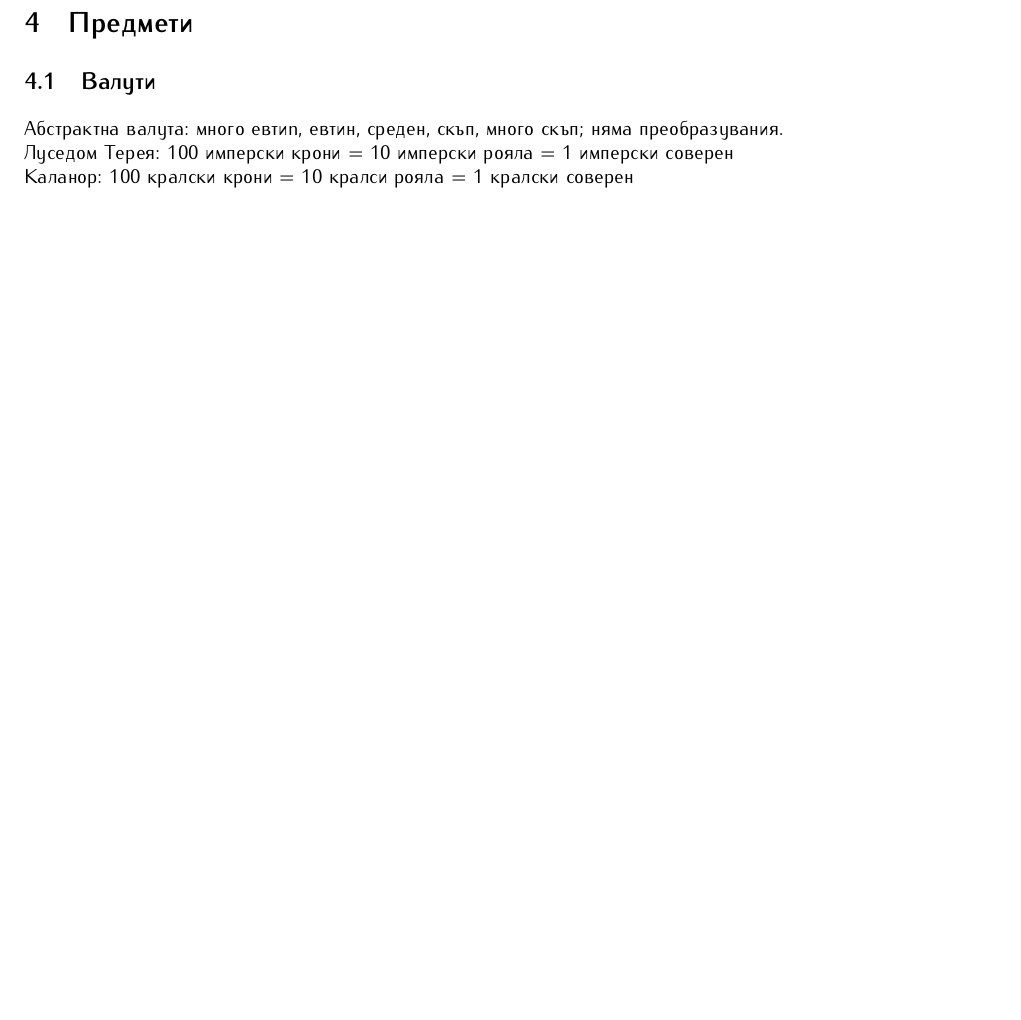
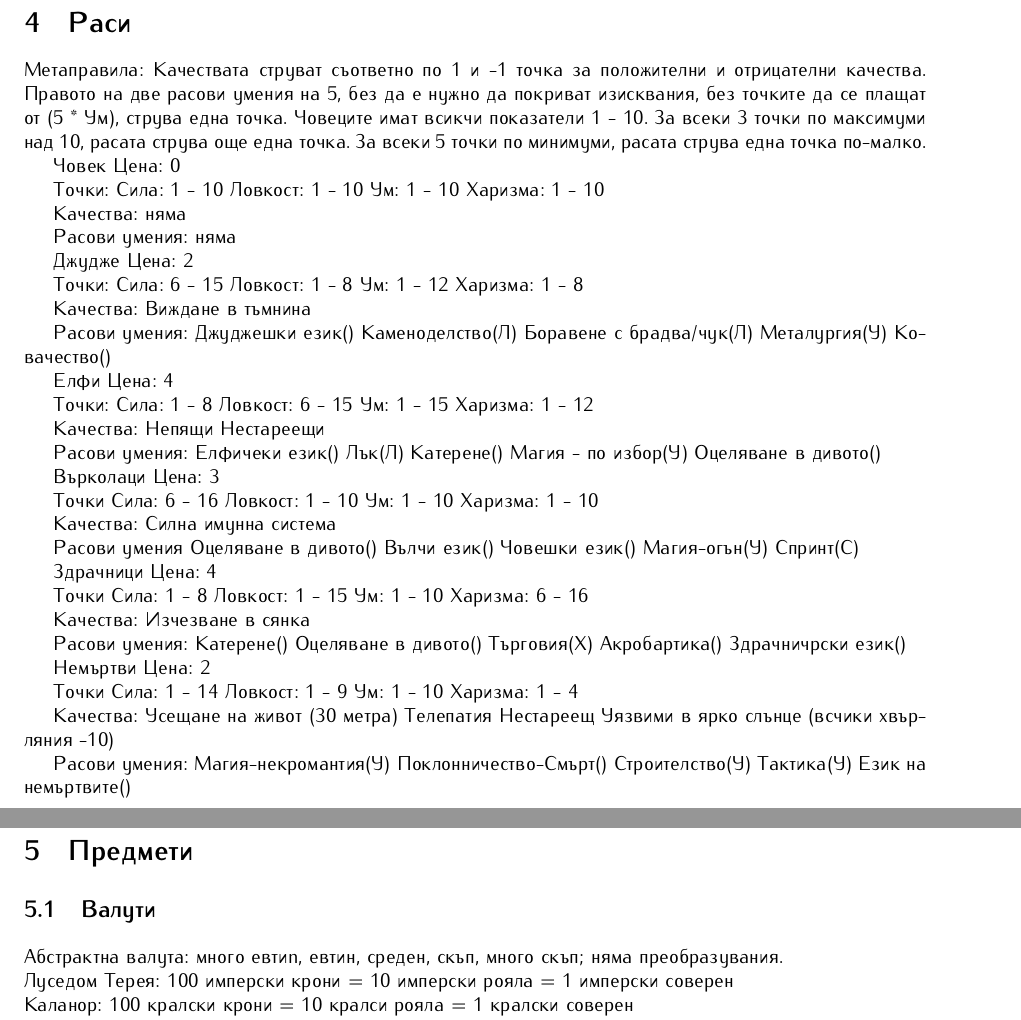
Before and after one commit to MiroslavVitkov/rpg, a LaTeX document (latex/elementaris.tex, which reads latex/races.tex): part of page 13 of 17 before the commit and two parts of pages 12 and 13 of 17 after it, the two joined at a grey line, cut at the place of the change, the shorter picture padded with empty space. Compiled offline with pdfLaTeX.

Commit message:
Some races written in. Very ugly.

```diff
--- /dev/null
+++ b/latex/races.tex
@@ -0,0 +1,126 @@
+\section{Раси}
+Метаправила:
+Качествата струват съответно по 1 и -1 точка за положителни и отрицателни качества.
+Правото на две расови умения на 5, без да е нужно да покриват изисквания, без точките да се плащат от (5 * Ум), струва една точка.
+Човеците имат всикчи показатели 1 - 10.
+За всеки 3 точки по максимуми над 10, расата струва още една точка.
+За всеки 5 точки по минимуми, расата струва една точка по-малко.
+
+Човек
+Цена: 0
+
+Точки:
+Сила: 1 - 10
+Ловкост: 1 - 10
+Ум: 1 - 10
+Харизма: 1 - 10
+
+Качества:
+няма
+
+Расови умения:
+няма
+
+
+Джудже
+Цена: 2
+
+Точки:
+Сила: 6 - 15
+Ловкост: 1 - 8
+Ум: 1 - 12
+Харизма: 1 - 8
+
+Качества:
+Виждане в тъмнина
+
+Расови умения:
+Джуджешки език()
+Каменоделство(Л)
+Боравене с брадва/чук(Л)
+Металургия(У)
+Ковачество()
+
+
+Елфи
+Цена: 4
+
+Точки:
+Сила: 1 - 8
+Ловкост: 6 - 15
+Ум: 1 - 15
+Харизма: 1 - 12
+
+Качества:
+Непящи
+Нестареещи
+
+Расови умения:
+Елфичеки език()
+Лък(Л)
+Катерене()
+Магия - по избор(У)
+Оцеляване в дивото()
+
+
+Върколаци
+Цена: 3
+
+Точки
+Сила: 6 - 16
+Ловкост: 1 - 10
+Ум: 1 - 10
+Харизма: 1 - 10
+
+Качества:
+Силна имунна система
+
+Расови умения
+Оцеляване в дивото()
+Вълчи език()
+Човешки език()
+Магия-огън(У)
+Спринт(С)
+
+
+Здрачници
+Цена: 4
+
+Точки
+Сила: 1 - 8
+Ловкост: 1 - 15
+Ум: 1 - 10
+Харизма: 6 - 16
+
+Качества:
+Изчезване в сянка
+
+Расови умения:
+Катерене()
+Оцеляване в дивото()
+Търговия(Х)
+Акробартика()
+Здрачничрски език()
+
+
+Немъртви
+Цена: 2
+
+Точки
+Сила: 1 - 14
+Ловкост: 1 - 9
+Ум: 1 - 10
+Харизма: 1 - 4
+
+Качества:
+Усещане на живот (30 метра)
+Телепатия
+Нестареещ
+Уязвими в ярко слънце (всчики хвърляния -10)
+
+Расови умения:
+Магия-некромантия(У)
+Поклонничество-Смърт()
+Строителство(У)
+Тактика(У)
+Език на немъртвите()
```
Also changed, not shown: latex/perks.tex (+4 -1 lines), 1 other file.
